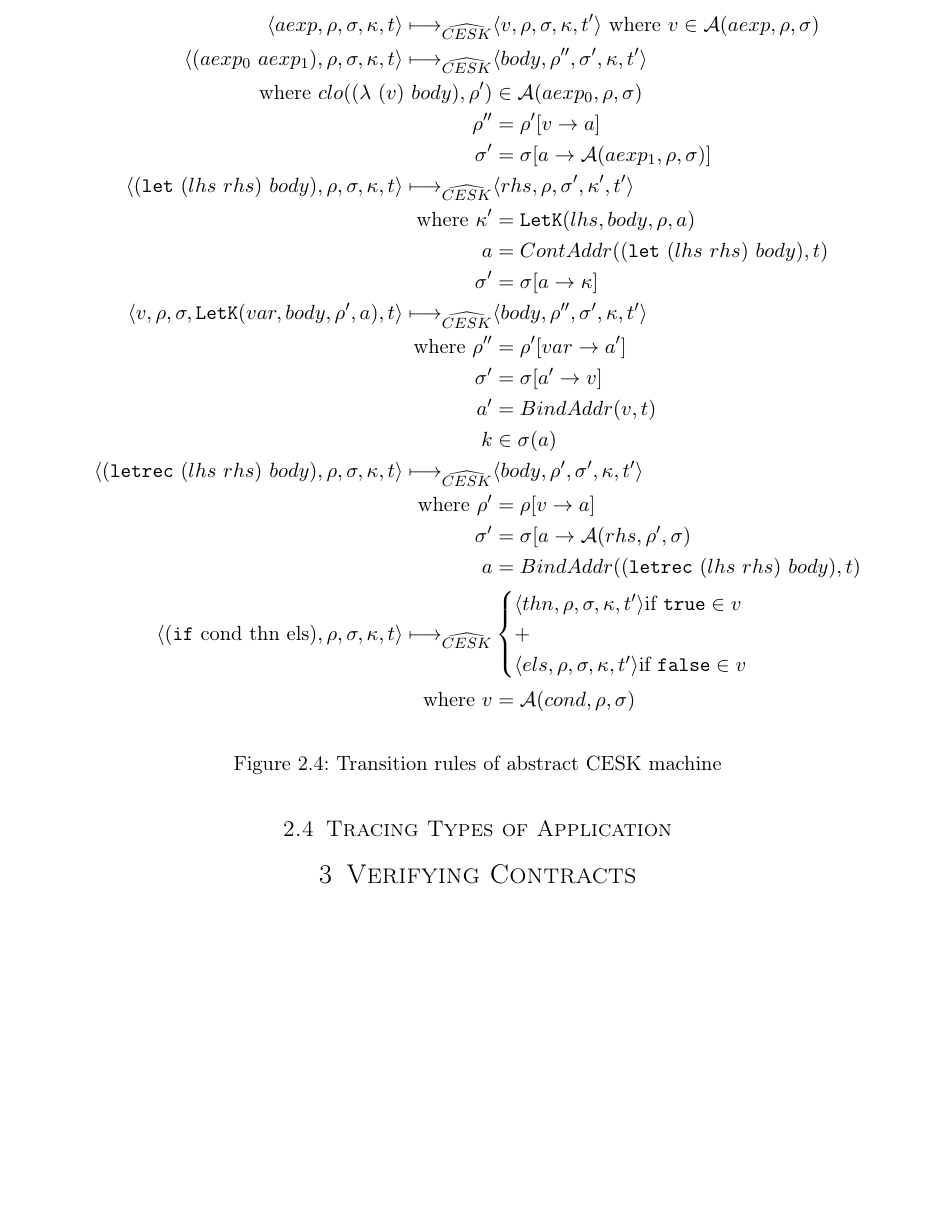
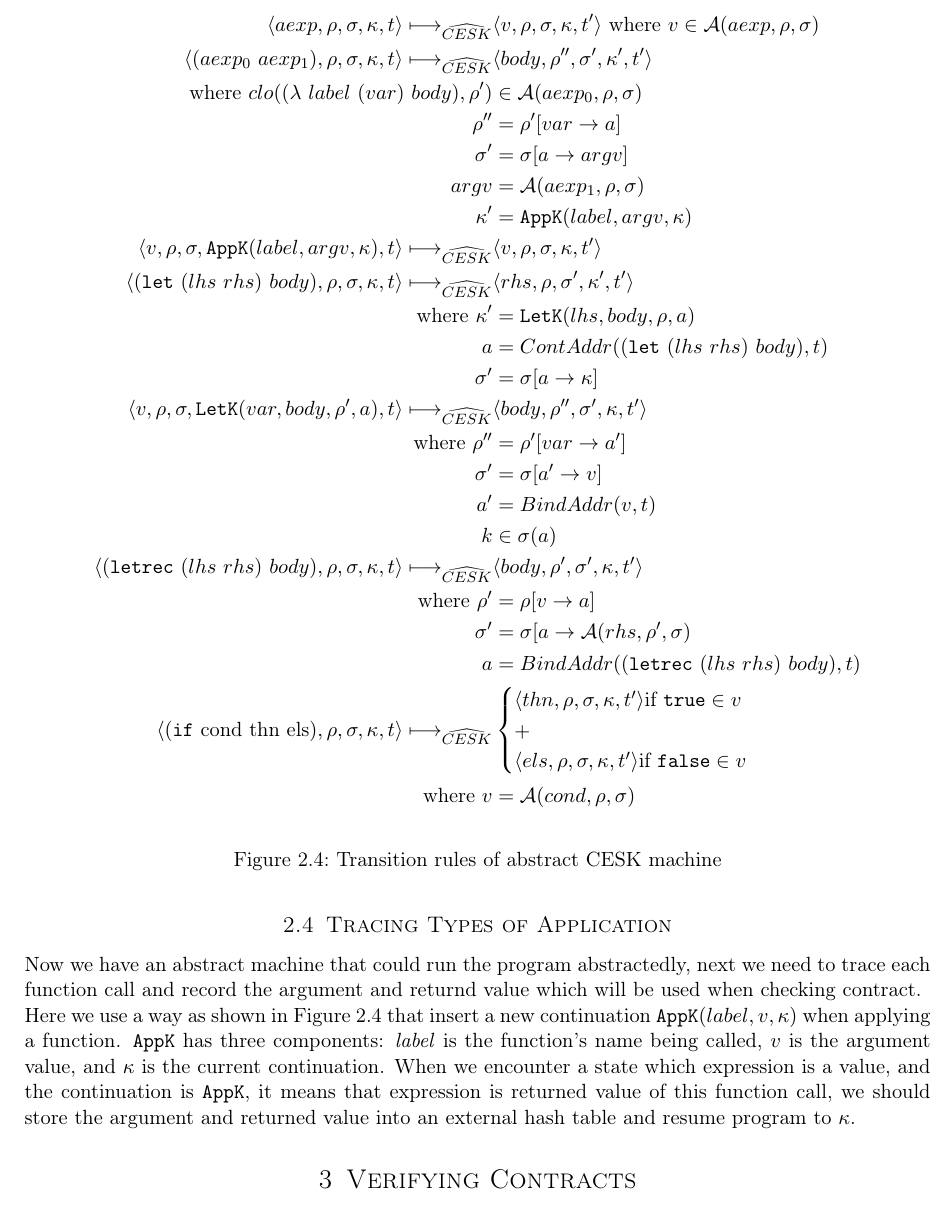
Before and after one commit to Kraks/LiquidScheme, a LaTeX document (report/report.tex): part of page 7 of 9 before the commit and part of page 7 of 10 after it, cut so that both start at the same text, the shorter picture padded with empty space. Compiled offline with pdfLaTeX.

Commit message:
tracing call

```diff
--- a/report/report.tex
+++ b/report/report.tex
@@ -305,10 +305,14 @@ Like the concrete CESK machine, we have 6 transition rules, and figure \ref{fig:
 % aexp
 \langle aexp, \rho, \sigma, \kappa, t \rangle \longmapsto_{\widehat{CESK}} & \langle v, \rho, \sigma, \kappa, t' \rangle \text{ where } v \in \mathcal{A}(aexp, \rho, \sigma) \\
 % application
-\langle (aexp_0~aexp_1), \rho, \sigma, \kappa, t \rangle \longmapsto_{\widehat{CESK}} & \langle body, \rho'', \sigma', \kappa, t' \rangle \\
-\text{ where } clo((\lambda~(v)~body), \rho') & \in \mathcal{A}(aexp_0, \rho, \sigma) \\
-\rho'' & = \rho'[v \rightarrow a] \\
-\sigma' & = \sigma[a \rightarrow \mathcal{A}(aexp_1, \rho, \sigma)] \\
+\langle (aexp_0~aexp_1), \rho, \sigma, \kappa, t \rangle \longmapsto_{\widehat{CESK}} & \langle body, \rho'', \sigma', \kappa', t' \rangle \\
+\text{ where } clo((\lambda~label~(var)~body), \rho') & \in \mathcal{A}(aexp_0, \rho, \sigma) \\
+\rho'' & = \rho'[var \rightarrow a] \\
+\sigma' & = \sigma[a \rightarrow argv] \\
+argv & = \mathcal{A}(aexp_1, \rho, \sigma) \\
+\kappa' & = \texttt{AppK}(label, argv, \kappa) \\
+% appk
+\langle v, \rho, \sigma, \texttt{AppK}(label, argv, \kappa), t \rangle \longmapsto_{\widehat{CESK}} & \langle v, \rho, \sigma, \kappa, t' \rangle \\
 % let
 \langle (\texttt{let}~(lhs~rhs)~body), \rho, \sigma, \kappa, t \rangle \longmapsto_{\widehat{CESK}} & \langle rhs, \rho, \sigma', \kappa', t' \rangle \\
 \text{ where } \kappa' & = \texttt{LetK}(lhs, body, \rho, a) \\
@@ -339,6 +343,11 @@ a & = BindAddr((\texttt{letrec}~(lhs~rhs)~body), t) \\
 \end{figure}
 
 \subsection{Tracing Types of Application}
+
+Now we have an abstract machine that could run the program abstractedly, next we need to trace each function call and record the argument and returnd value which will be used when checking contract.
+
+Here we use a way as shown in Figure \ref{fig:transabs} that insert a new continuation $\texttt{AppK}(label, v, \kappa)$ when applying a function. \texttt{AppK} has three components: \textit{label} is the function's name being called, $v$ is the argument value, and $\kappa$ is the current continuation. When we encounter a state which expression is a value, and the continuation is \texttt{AppK}, it means that expression is returned value of this function call, we should store the argument and returned value into an external hash table and resume program to $\kappa$.
+
 
 %----------------------------------------------------------------------------------------
 
```
